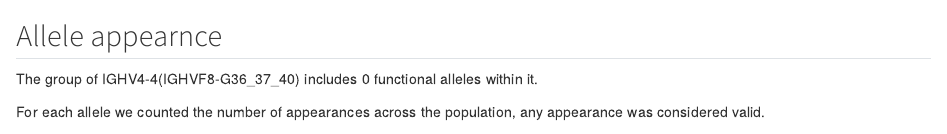
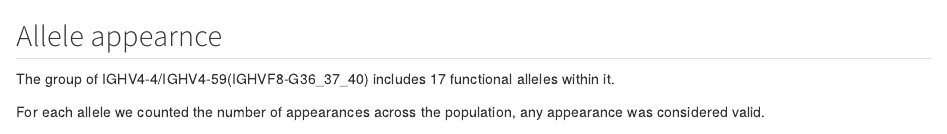
Before and after one commit to yaarilab/IGHV_reference_book, a Quarto document (37-G37.qmd): the page in a window 1100 px wide, from 100 px down. Rendered offline with R 4.5, knitr and Pandoc in place of Quarto, with nearby package versions; some code elsewhere in the file could not run offline.

Commit message:
fix 4-4/4-59

```diff
--- a/37-G37.qmd
+++ b/37-G37.qmd
@@ -19,7 +19,7 @@ g_group <- allele_db$func_group[grepl(imgt_genes, allele_db$or_allele)] %>% uniq
 
 ## Allele appearnce
 
-The group of `r paste0(imgt_genes ,"(", g_group, ")")` includes `r length(grep(g_group,allele_db$new_allele,value=T))` functional alleles within it.
+The group of `r paste0('IGHV4-4/IGHV4-59' ,"(", g_group, ")")` includes `r length(grep(g_group,allele_db$func_group,value=T))` functional alleles within it.
 
 For each allele we counted the number of appearances across the population, any appearance was considered valid.
 
--- a/_quarto.yml
+++ b/_quarto.yml
@@ -14,7 +14,7 @@ book:
     background: none
   search: true
   site-url: https://yaarilab.github.io/IGHV_reference_book/
-  repo-url: https://github.com/yaarilab/IGHV_reference_book/issues
+  repo-url: https://github.com/yaarilab/IGHV_reference_book/
   repo-actions: [issue]
   sharing: [twitter, facebook, linkedin]
   collapse-level: 1
```
Also changed, not shown: docs/search.json, 48 other files.
